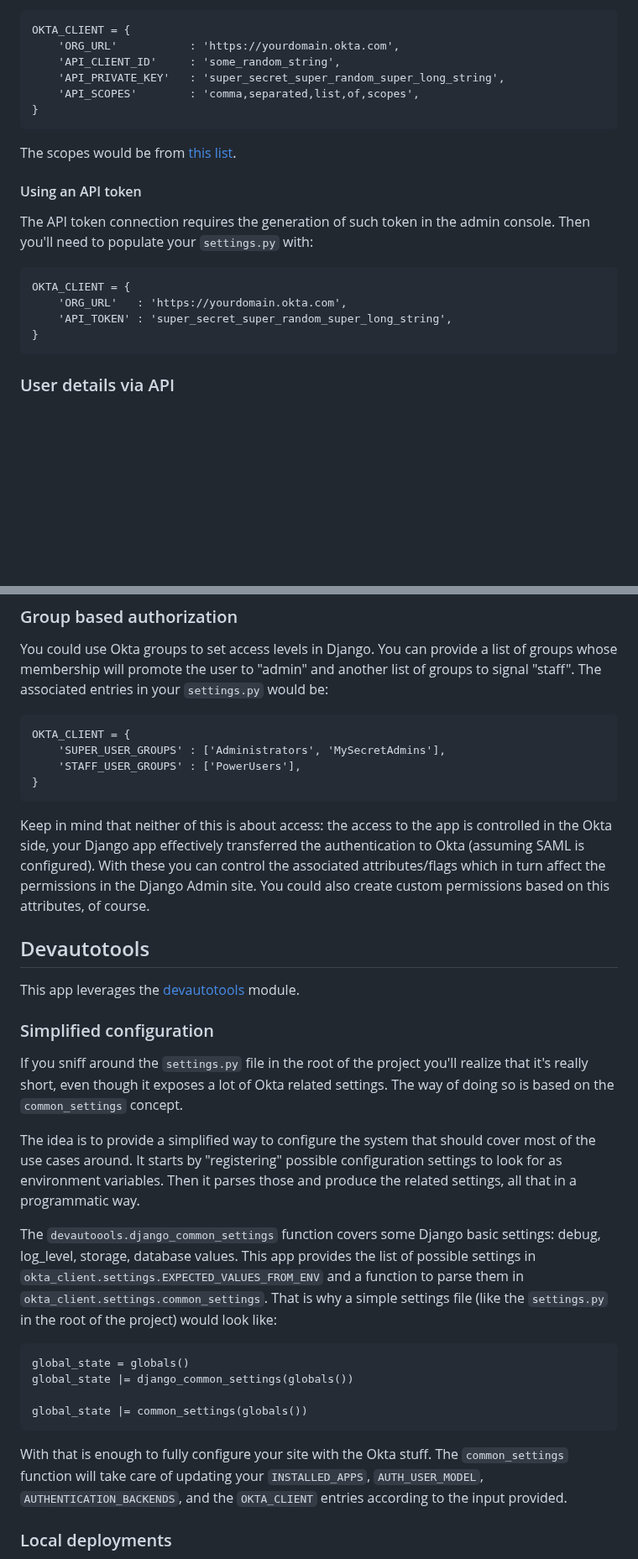
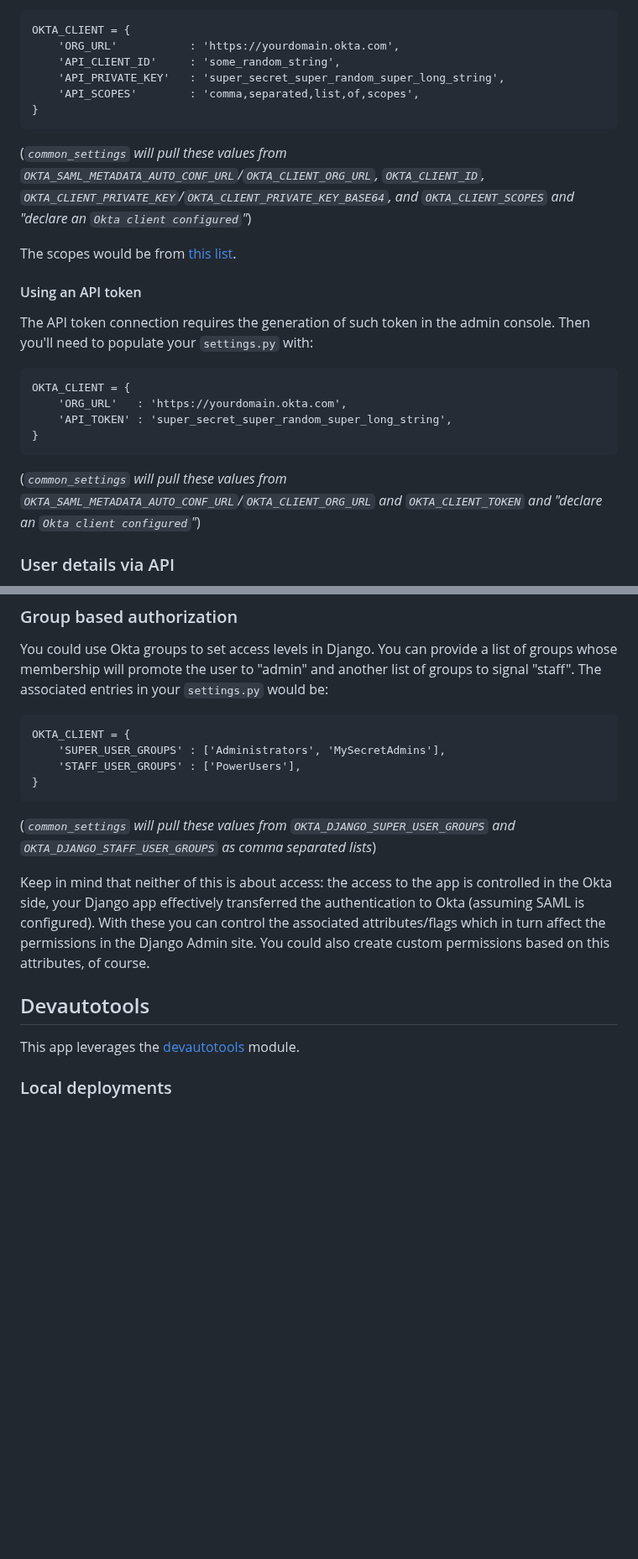
Before and after one commit to irvingleonard/django-okta-client, a Markdown page: README.md, 2 parts joined by grey strips. Shown at 84% size. GitHub-like rendering; blank space fills up the shorter version.

````diff
--- a/README.md
+++ b/README.md
@@ -112,6 +171,8 @@ OKTA_CLIENT = {
 	'API_SCOPES'        : 'comma,separated,list,of,scopes',
 }
 ```
+(_`common_settings` will pull these values from `OKTA_SAML_METADATA_AUTO_CONF_URL`/`OKTA_CLIENT_ORG_URL`, `OKTA_CLIENT_ID`, `OKTA_CLIENT_PRIVATE_KEY`/`OKTA_CLIENT_PRIVATE_KEY_BASE64`, and `OKTA_CLIENT_SCOPES` and "declare an `Okta client configured`"_)
+
 The scopes would be from [this list](https://developer.okta.com/docs/api/oauth2/).
 
 #### Using an API token
@@ -123,6 +184,7 @@ OKTA_CLIENT = {
 	'API_TOKEN' : 'super_secret_super_random_super_long_string',
 }
 ```
+(_`common_settings` will pull these values from `OKTA_SAML_METADATA_AUTO_CONF_URL`/`OKTA_CLIENT_ORG_URL` and `OKTA_CLIENT_TOKEN` and "declare an `Okta client configured`"_)
 
 ### User details via API
 
@@ -137,26 +199,13 @@ OKTA_CLIENT = {
 	'STAFF_USER_GROUPS' : ['PowerUsers'],
 }
 ```
+(_`common_settings` will pull these values from `OKTA_DJANGO_SUPER_USER_GROUPS` and `OKTA_DJANGO_STAFF_USER_GROUPS` as comma separated lists_)
+
 Keep in mind that neither of this is about access: the access to the app is controlled in the Okta side, your Django app effectively transferred the authentication to Okta (assuming SAML is configured). With these you can control the associated attributes/flags which in turn affect the permissions in the Django Admin site. You could also create custom permissions based on this attributes, of course.
 
 ## Devautotools
 
 This app leverages the [devautotools](https://pypi.org/project/devautotools/) module.
-
-### Simplified configuration
-
-If you sniff around the `settings.py` file in the root of the project you'll realize that it's really short, even though it exposes a lot of Okta related settings. The way of doing so is based on the `common_settings` concept.
-
-The idea is to provide a simplified way to configure the system that should cover most of the use cases around. It starts by "registering" possible configuration settings to look for as environment variables. Then it parses those and produce the related settings, all that in a programmatic way.
-
-The `devautoools.django_common_settings` function covers some Django basic settings: debug, log_level, storage, database values. This app provides the list of possible settings in `okta_client.settings.EXPECTED_VALUES_FROM_ENV` and a function to parse them in `okta_client.settings.common_settings`. That is why a simple settings file (like the `settings.py` in the root of the project) would look like:
-```
-global_state = globals()
-global_state |= django_common_settings(globals())
-
-global_state |= common_settings(globals())
-```
-With that is enough to fully configure your site with the Okta stuff. The `common_settings` function will take care of updating your `INSTALLED_APPS`, `AUTH_USER_MODEL`, `AUTHENTICATION_BACKENDS`, and the `OKTA_CLIENT` entries according to the input provided.
 
 ### Local deployments
 
````
Also changed, not shown: other parts of README.md (+60 -1 lines).
